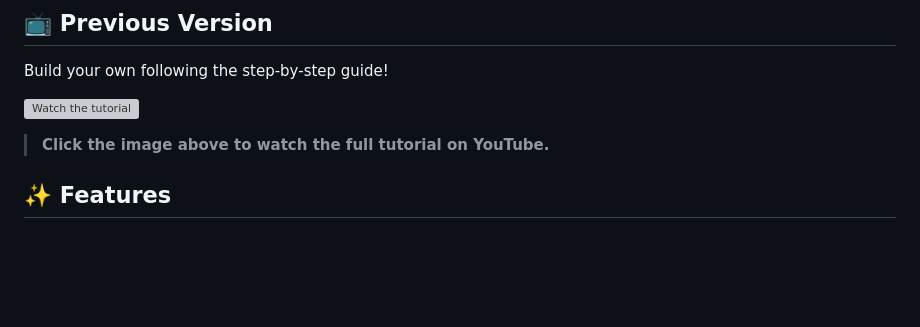
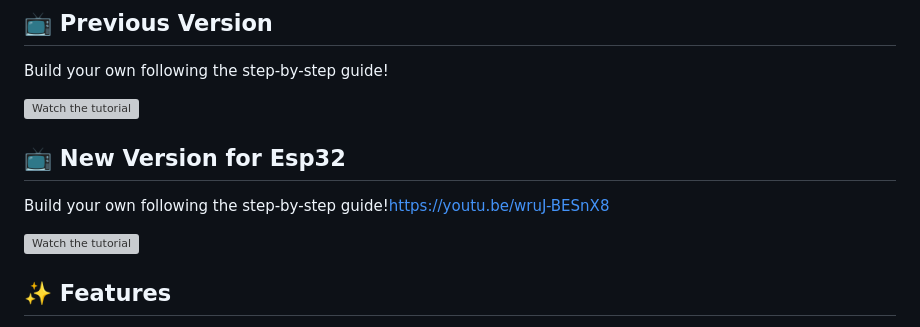
Before and after one commit to derdacavga/DSN-Nes-Emulator-Universal, a Markdown page: README.md, the part around the change. GitHub-like rendering; blank space fills up the shorter version; grey boxes are pictures that could not be loaded.

Commit message:
Update README with new ESP32 version details
Added a section for the new version for ESP32 with a tutorial link.

```diff
--- a/README.md
+++ b/README.md
@@ -22,7 +22,11 @@ Build your own following the step-by-step guide!
 
 [![Watch the tutorial](https://img.youtube.com/vi/wruJ-BESnX8/0.jpg)](https://www.youtube.com/watch?v=wruJ-BESnX8)
 
-> **Click the image above to watch the full tutorial on YouTube.**
+## 📺 New Version for Esp32
+
+Build your own following the step-by-step guide!https://youtu.be/wruJ-BESnX8
+
+[![Watch the tutorial](https://img.youtube.com/vi/O2TaipFjLDM/0.jpg)](https://www.youtube.com/watch?v=O2TaipFjLDM)
 
 
 ## ✨ Features
```
